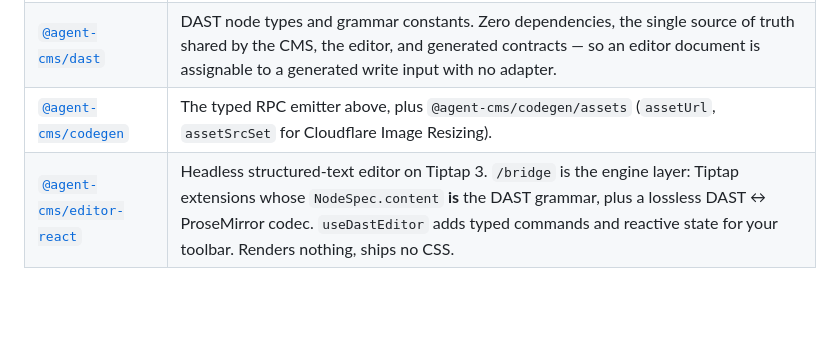
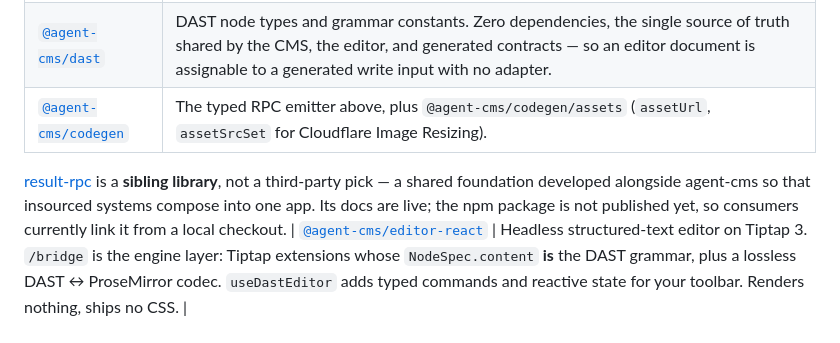
Before and after one commit to jokull/agent-cms, a Markdown page: README.md, the part around the change. Rendered like a GitHub page; blank space fills up the shorter version.

```diff
--- a/README.md
+++ b/README.md
@@ -167,6 +167,11 @@ search, backlinks, bulk operations and the asset library are all exposed. See
 | [`agent-cms`](./src/) | The Worker. Also exports `agent-cms/lib` — the services (record, publish, version, schedule, asset) as an embeddable library for in-process hosts. |
 | [`@agent-cms/dast`](./packages/dast/) | DAST node types and grammar constants. Zero dependencies, the single source of truth shared by the CMS, the editor, and generated contracts — so an editor document is assignable to a generated write input with no adapter. |
 | [`@agent-cms/codegen`](./packages/codegen/) | The typed RPC emitter above, plus `@agent-cms/codegen/assets` (`assetUrl`, `assetSrcSet` for Cloudflare Image Resizing). |
+
+[result-rpc](https://result-rpc.com) is a **sibling library**, not a third-party pick — a shared
+foundation developed alongside agent-cms so that insourced systems compose into one app. Its docs
+are live; the npm package is not published yet, so consumers currently link it from a local
+checkout.
 | [`@agent-cms/editor-react`](./packages/editor-react/) | Headless structured-text editor on Tiptap 3. `/bridge` is the engine layer: Tiptap extensions whose `NodeSpec.content` **is** the DAST grammar, plus a lossless DAST ↔ ProseMirror codec. `useDastEditor` adds typed commands and reactive state for your toolbar. Renders nothing, ships no CSS. |
 
 ## Draft preview
```
Also changed, not shown: packages/codegen/README.md (+7 -0 lines).
